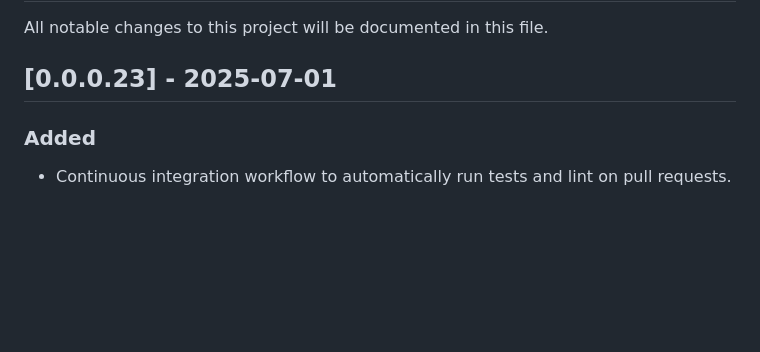
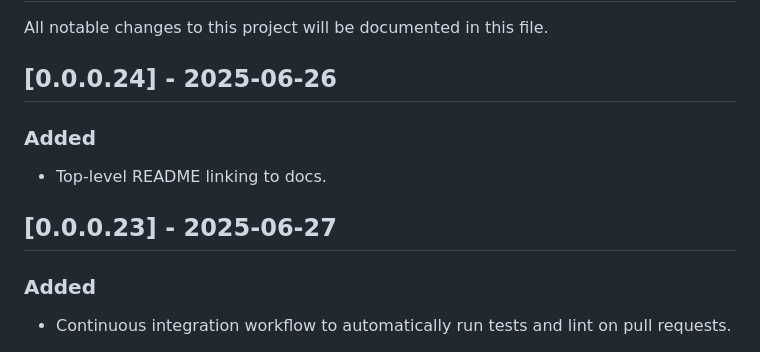
Before and after one commit to joeleong95/The-Echo-Tape, a Markdown page: docs/CHANGELOG.md, the part around the change. Rendered like a GitHub page; blank space fills up the shorter version.

Commit message:
Fix changelog dates

```diff
--- a/docs/CHANGELOG.md
+++ b/docs/CHANGELOG.md
@@ -2,7 +2,11 @@
 
 All notable changes to this project will be documented in this file.
 
-## [0.0.0.23] - 2025-07-01
+## [0.0.0.24] - 2025-06-26
+### Added
+- Top-level README linking to docs.
+
+## [0.0.0.23] - 2025-06-27
 ### Added
 - Continuous integration workflow to automatically run tests and lint on pull requests.
 
```
Also changed, not shown: README.md (added, +5 -0 lines).
